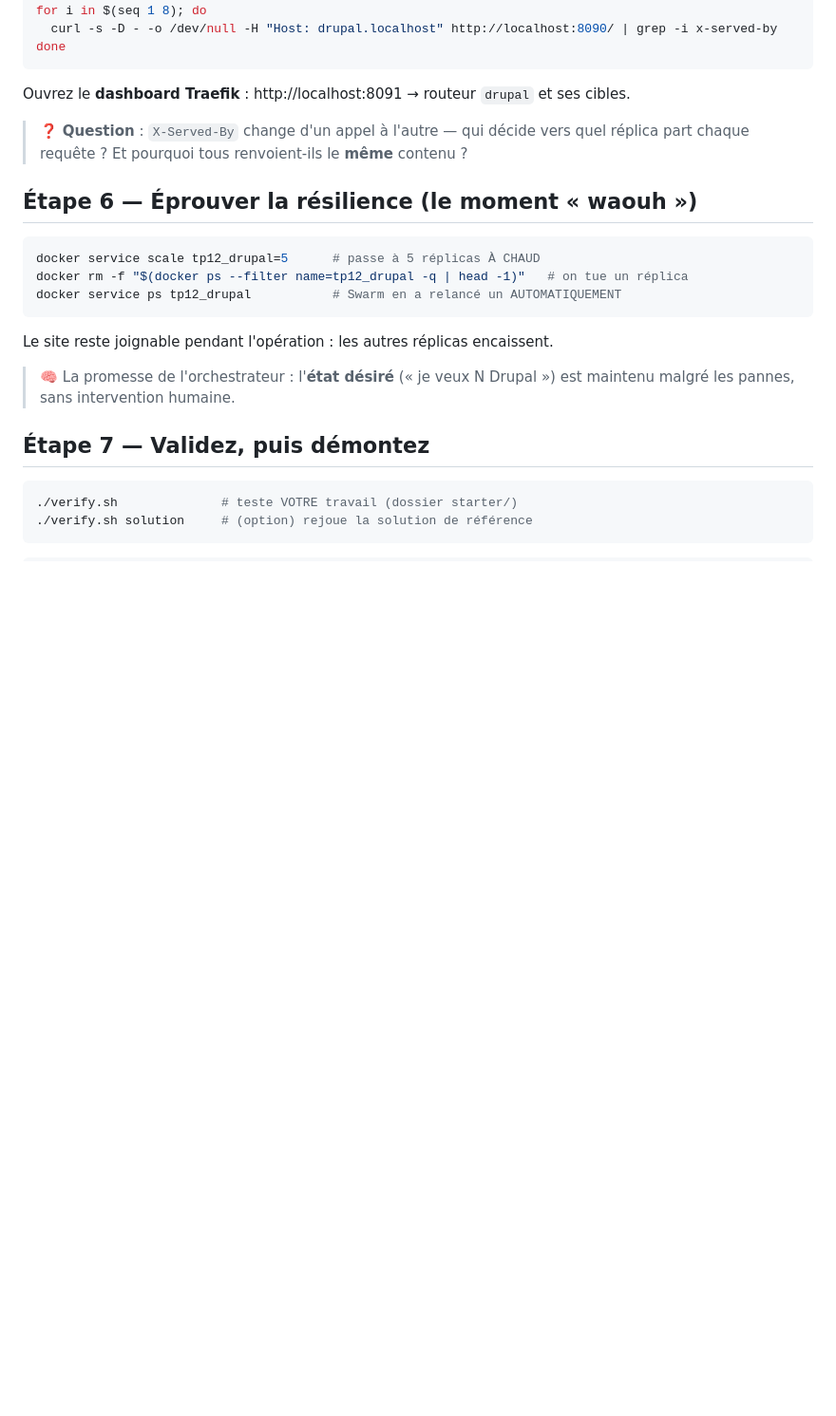
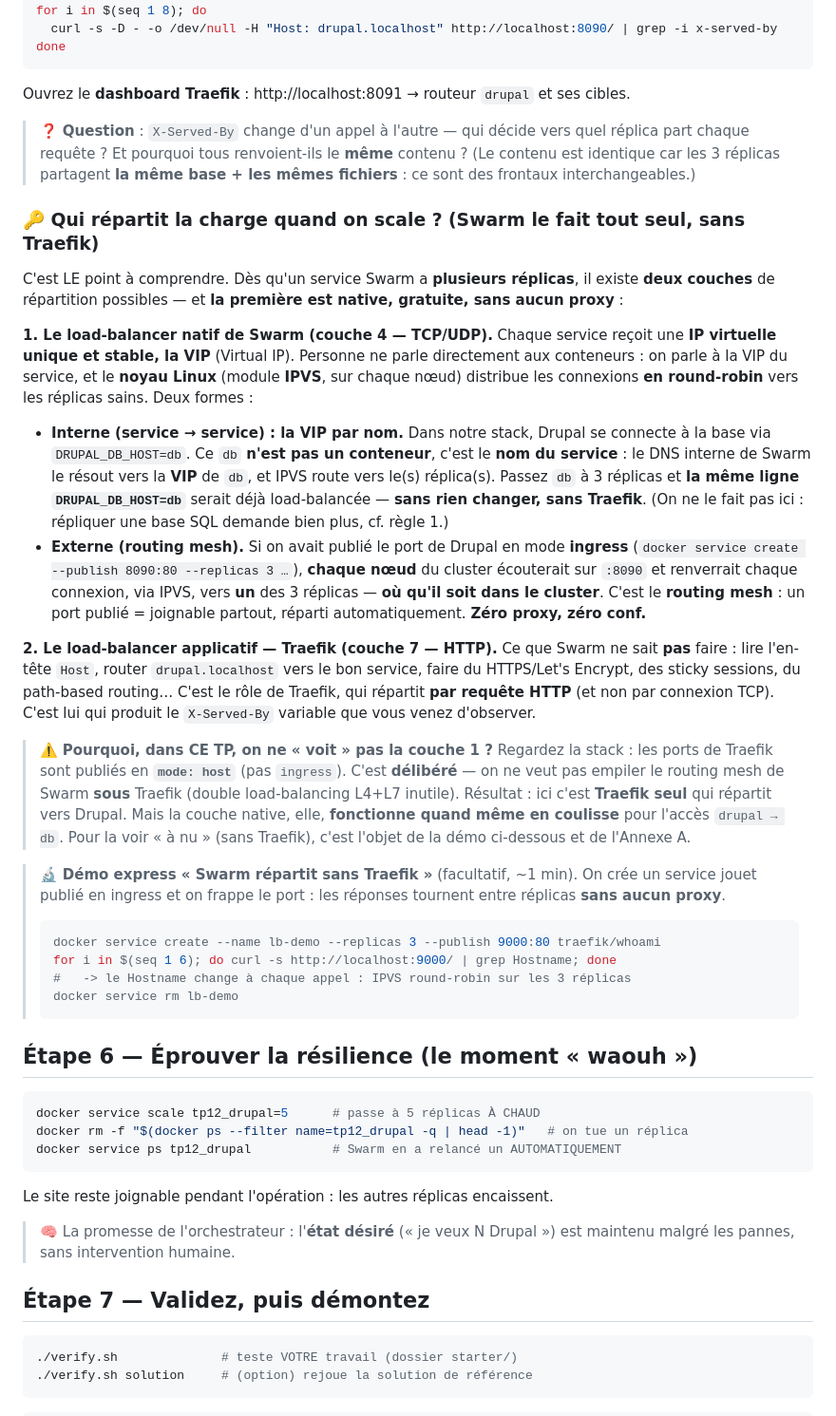
Before and after one commit to aboigues/docker-formation, a Markdown page: tp12-swarm-traefik/README.md, the part around one of its changes. Shown at 95% size. GitHub-like rendering; blank space fills up the shorter version.

Commit message:
docs(tp12): expliciter le load-balancing natif Swarm et le rôle node1/manager
Étape 5 : nouvelle section sur la répartition de charge native de Swarm
(VIP + IPVS, service→service par nom et routing mesh) qui agit dès qu'on
scale un service, sans Traefik. Précise pourquoi on ne la voit pas ici
(ports Traefik en mode: host) et ajoute une démo express avec whoami.

Étapes 1 et 4 : pose explicitement que la machine = node1 = manager
(Leader), d'où le placement de db/traefik et le fait que docker ps/exec
« voient » les réplicas (locaux au manager en mono-nœud).

Co-Authored-By: Claude Opus 4.8 <noreply@anthropic.com>

````diff
--- a/tp12-swarm-traefik/README.md
+++ b/tp12-swarm-traefik/README.md
@@ -103,7 +109,28 @@ done
 
 Ouvrez le **dashboard Traefik** : http://localhost:8091 → routeur `drupal` et ses cibles.
 
-> ❓ **Question** : `X-Served-By` change d'un appel à l'autre — qui décide vers quel réplica part chaque requête ? Et pourquoi tous renvoient-ils le **même** contenu ?
+> ❓ **Question** : `X-Served-By` change d'un appel à l'autre — qui décide vers quel réplica part chaque requête ? Et pourquoi tous renvoient-ils le **même** contenu ? (Le contenu est identique car les 3 réplicas partagent **la même base + les mêmes fichiers** : ce sont des frontaux interchangeables.)
+
+### 🔑 Qui répartit la charge quand on scale ? (Swarm le fait **tout seul**, sans Traefik)
+
+C'est LE point à comprendre. Dès qu'un service Swarm a **plusieurs réplicas**, il existe **deux couches** de répartition possibles — et **la première est native, gratuite, sans aucun proxy** :
+
+**1. Le load-balancer natif de Swarm (couche 4 — TCP/UDP).** Chaque service reçoit une **IP virtuelle unique et stable, la VIP** (Virtual IP). Personne ne parle directement aux conteneurs : on parle à la VIP du service, et le **noyau Linux** (module **IPVS**, sur chaque nœud) distribue les connexions **en round-robin** vers les réplicas sains. Deux formes :
+
+- **Interne (service → service) : la VIP par nom.** Dans notre stack, Drupal se connecte à la base via `DRUPAL_DB_HOST=db`. Ce `db` **n'est pas un conteneur**, c'est le **nom du service** : le DNS interne de Swarm le résout vers la **VIP** de `db`, et IPVS route vers le(s) réplica(s). Passez `db` à 3 réplicas et **la même ligne `DRUPAL_DB_HOST=db`** serait déjà load-balancée — **sans rien changer, sans Traefik**. (On ne le fait pas ici : répliquer une base SQL demande bien plus, cf. règle 1.)
+- **Externe (routing mesh).** Si on avait publié le port de Drupal en mode **ingress** (`docker service create --publish 8090:80 --replicas 3 …`), **chaque nœud** du cluster écouterait sur `:8090` et renverrait chaque connexion, via IPVS, vers **un** des 3 réplicas — **où qu'il soit dans le cluster**. C'est le **routing mesh** : un port publié = joignable partout, réparti automatiquement. **Zéro proxy, zéro conf.**
+
+**2. Le load-balancer applicatif — Traefik (couche 7 — HTTP).** Ce que Swarm ne sait **pas** faire : lire l'en-tête `Host`, router `drupal.localhost` vers le bon service, faire du HTTPS/Let's Encrypt, des sticky sessions, du path-based routing… C'est le rôle de Traefik, qui répartit **par requête HTTP** (et non par connexion TCP). C'est lui qui produit le `X-Served-By` variable que vous venez d'observer.
+
+> ⚠️ **Pourquoi, dans CE TP, on ne « voit » pas la couche 1 ?** Regardez la stack : les ports de Traefik sont publiés en **`mode: host`** (pas `ingress`). C'est **délibéré** — on ne veut pas empiler le routing mesh de Swarm **sous** Traefik (double load-balancing L4+L7 inutile). Résultat : ici c'est **Traefik seul** qui répartit vers Drupal. Mais la couche native, elle, **fonctionne quand même en coulisse** pour l'accès `drupal → db`. Pour la voir « à nu » (sans Traefik), c'est l'objet de la démo ci-dessous et de l'Annexe A.
+
+> 🔬 **Démo express « Swarm répartit sans Traefik »** (facultatif, ~1 min). On crée un service jouet publié en ingress et on frappe le port : les réponses tournent entre réplicas **sans aucun proxy**.
+> ```bash
+> docker service create --name lb-demo --replicas 3 --publish 9000:80 traefik/whoami
+> for i in $(seq 1 6); do curl -s http://localhost:9000/ | grep Hostname; done
+> #   -> le Hostname change à chaque appel : IPVS round-robin sur les 3 réplicas
+> docker service rm lb-demo
+> ```
 
 ## Étape 6 — Éprouver la résilience (le moment « waouh »)
 
````
Also changed, not shown: other parts of tp12-swarm-traefik/README.md (+6 -0 lines).
